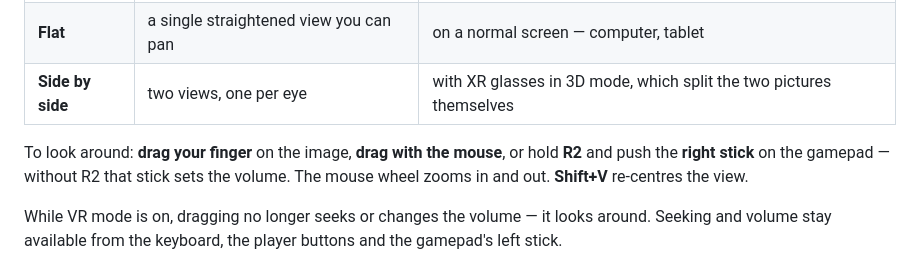
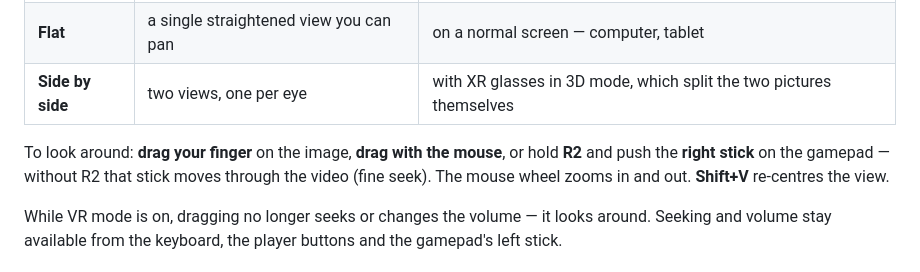
Before and after one commit to davidp57/hoard, a Markdown page: docs/user-guide.en.md, the part around the change. Rendered like a GitHub page.

```diff
--- a/docs/user-guide.en.md
+++ b/docs/user-guide.en.md
@@ -224,7 +224,7 @@ Each press moves to the next state:
 | **Flat** | a single straightened view you can pan | on a normal screen — computer, tablet |
 | **Side by side** | two views, one per eye | with XR glasses in 3D mode, which split the two pictures themselves |
 
-To look around: **drag your finger** on the image, **drag with the mouse**, or hold **R2** and push the **right stick** on the gamepad — without R2 that stick sets the volume. The mouse wheel zooms in and out. **Shift+V** re-centres the view.
+To look around: **drag your finger** on the image, **drag with the mouse**, or hold **R2** and push the **right stick** on the gamepad — without R2 that stick moves through the video (fine seek). The mouse wheel zooms in and out. **Shift+V** re-centres the view.
 
 While VR mode is on, dragging no longer seeks or changes the volume — it looks around. Seeking and volume stay available from the keyboard, the player buttons and the gamepad's left stick.
 
```
Also changed, not shown: docs/user-guide.fr.md (+1 -1 lines).
